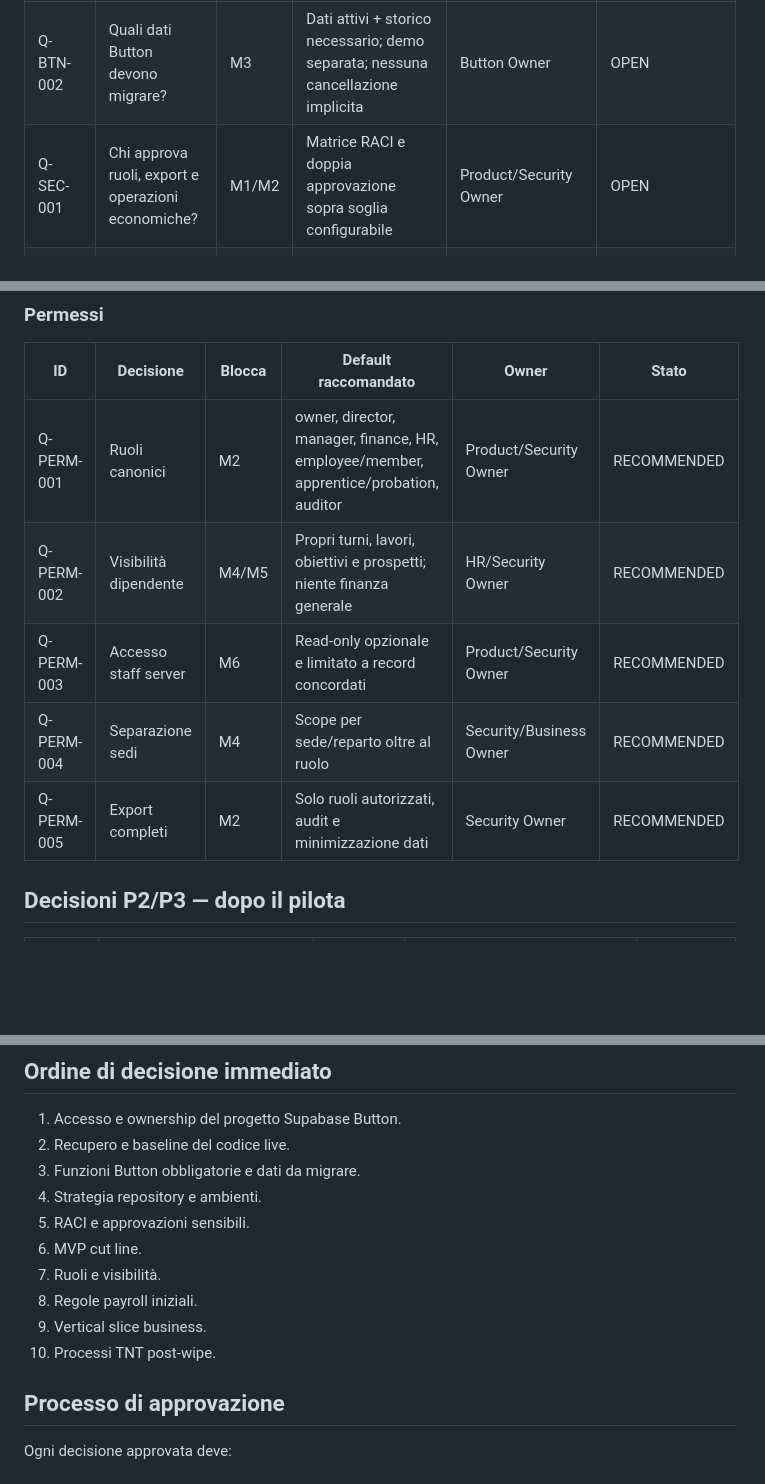
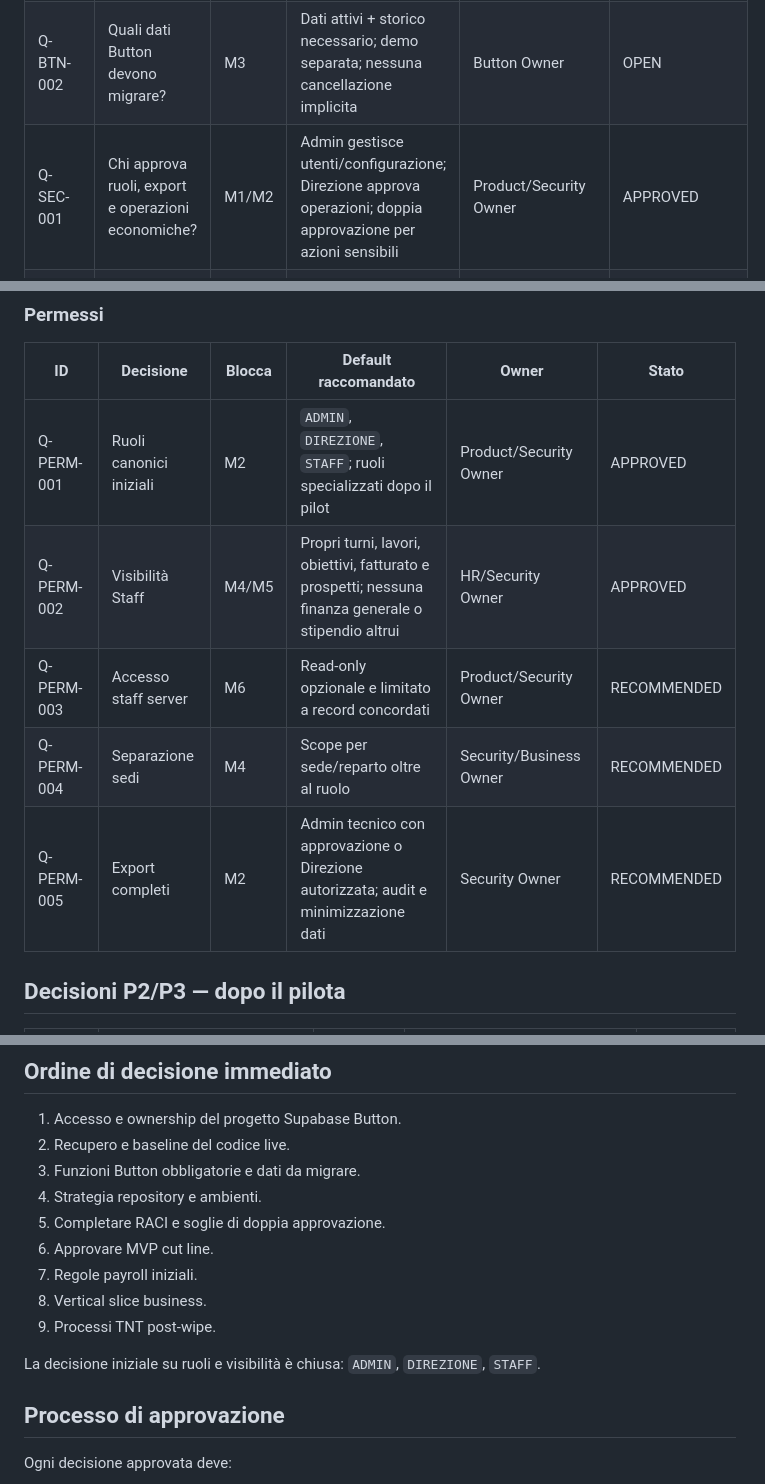
Before and after one commit to HUSTLEROPERATOR/button-family-os, a Markdown page: docs/rp-operations-suite/28_OPEN_QUESTIONS.md, 3 parts joined by grey strips. Drawn GitHub-style; blank space fills up the shorter version.

Commit message:
docs: close initial role and visibility decisions

```diff
--- a/docs/rp-operations-suite/28_OPEN_QUESTIONS.md
+++ b/docs/rp-operations-suite/28_OPEN_QUESTIONS.md
@@ -22,7 +22,7 @@ Priorità:
 | Q-TECH-004 | Progetto Supabase esistente o nuovo? | M1/M2 | Non riusare produzione per sviluppo; nuovo progetto/branch isolato per staging | Technical Owner | RECOMMENDED |
 | Q-BTN-001 | Quali funzioni Button sono baseline obbligatoria? | M0/M3 | Inventario schermata-per-schermata e parity al 100% per funzioni approvate | Button Owner | OPEN |
 | Q-BTN-002 | Quali dati Button devono migrare? | M3 | Dati attivi + storico necessario; demo separata; nessuna cancellazione implicita | Button Owner | OPEN |
-| Q-SEC-001 | Chi approva ruoli, export e operazioni economiche? | M1/M2 | Matrice RACI e doppia approvazione sopra soglia configurabile | Product/Security Owner | OPEN |
+| Q-SEC-001 | Chi approva ruoli, export e operazioni economiche? | M1/M2 | Admin gestisce utenti/configurazione; Direzione approva operazioni; doppia approvazione per azioni sensibili | Product/Security Owner | APPROVED |
 | Q-PROD-001 | Qual è il perimetro MVP definitivo? | M1 | Button parity + Business vertical slice + Payroll + TNT pilot; advanced modules dopo UAT | Product Owner | RECOMMENDED |
 
 ## Decisioni P1 — da chiudere prima di M4/M5/M6
@@ -78,11 +78,11 @@ Priorità:
 
 | ID | Decisione | Blocca | Default raccomandato | Owner | Stato |
 |---|---|---|---|---|---|
-| Q-PERM-001 | Ruoli canonici | M2 | owner, director, manager, finance, HR, employee/member, apprentice/probation, auditor | Product/Security Owner | RECOMMENDED |
-| Q-PERM-002 | Visibilità dipendente | M4/M5 | Propri turni, lavori, obiettivi e prospetti; niente finanza generale | HR/Security Owner | RECOMMENDED |
+| Q-PERM-001 | Ruoli canonici iniziali | M2 | `ADMIN`, `DIREZIONE`, `STAFF`; ruoli specializzati dopo il pilot | Product/Security Owner | APPROVED |
+| Q-PERM-002 | Visibilità Staff | M4/M5 | Propri turni, lavori, obiettivi, fatturato e prospetti; nessuna finanza generale o stipendio altrui | HR/Security Owner | APPROVED |
 | Q-PERM-003 | Accesso staff server | M6 | Read-only opzionale e limitato a record concordati | Product/Security Owner | RECOMMENDED |
 | Q-PERM-004 | Separazione sedi | M4 | Scope per sede/reparto oltre al ruolo | Security/Business Owner | RECOMMENDED |
-| Q-PERM-005 | Export completi | M2 | Solo ruoli autorizzati, audit e minimizzazione dati | Security Owner | RECOMMENDED |
+| Q-PERM-005 | Export completi | M2 | Admin tecnico con approvazione o Direzione autorizzata; audit e minimizzazione dati | Security Owner | RECOMMENDED |
 
 ## Decisioni P2/P3 — dopo il pilota
 
@@ -101,12 +101,13 @@ Priorità:
 2. Recupero e baseline del codice live.
 3. Funzioni Button obbligatorie e dati da migrare.
 4. Strategia repository e ambienti.
-5. RACI e approvazioni sensibili.
-6. MVP cut line.
-7. Ruoli e visibilità.
-8. Regole payroll iniziali.
-9. Vertical slice business.
-10. Processi TNT post-wipe.
+5. Completare RACI e soglie di doppia approvazione.
+6. Approvare MVP cut line.
+7. Regole payroll iniziali.
+8. Vertical slice business.
+9. Processi TNT post-wipe.
+
+La decisione iniziale su ruoli e visibilità è chiusa: `ADMIN`, `DIREZIONE`, `STAFF`.
 
 ## Processo di approvazione
 
```
Also changed, not shown: other parts of docs/rp-operations-suite/28_OPEN_QUESTIONS.md (+1 -1 lines).
